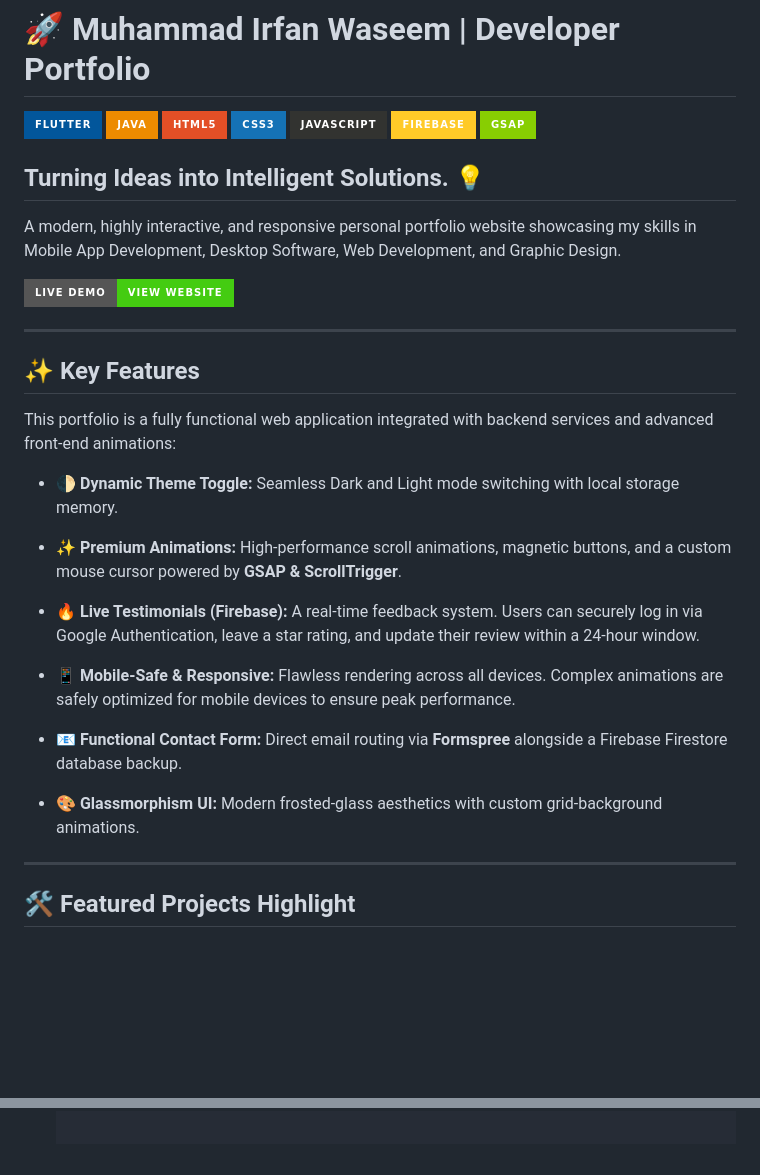
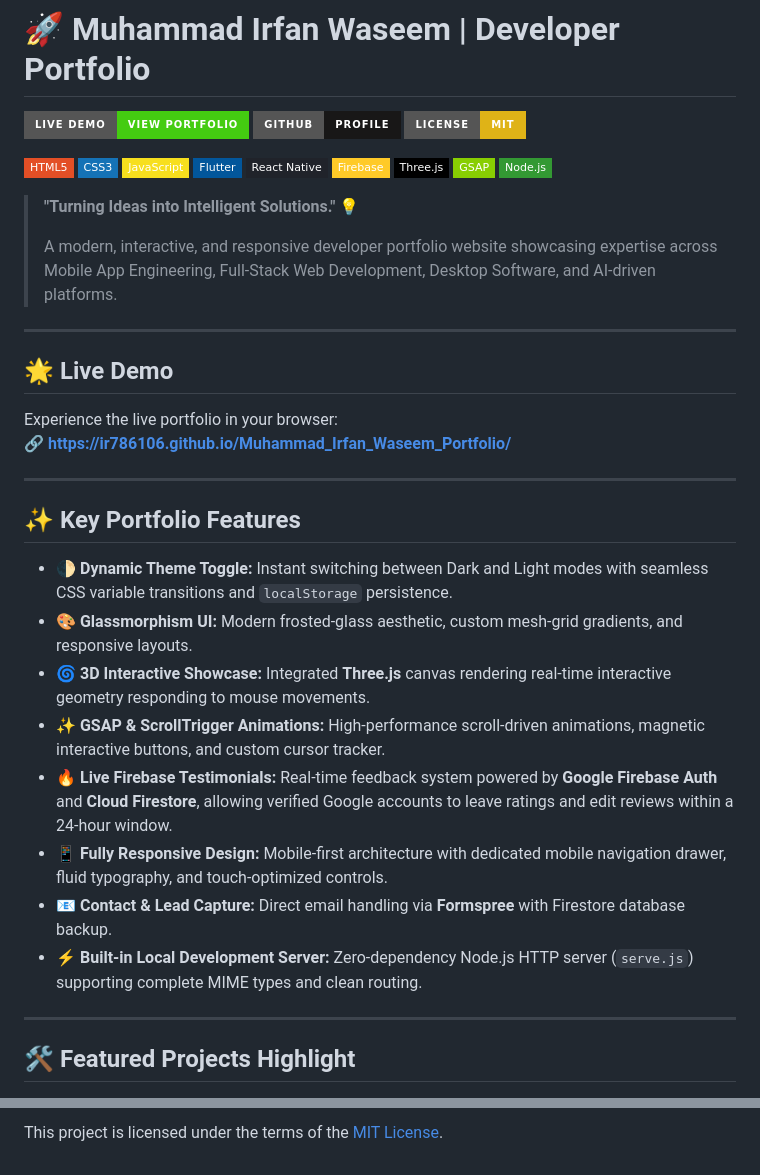
Before and after one commit to Ir786106/Muhammad_Irfan_Waseem_Portfolio, a Markdown page: README.md, 2 parts joined by grey strips. Drawn GitHub-style; badges without logos; blank space fills up the shorter version.

Commit message:
docs: update portfolio README

```diff
--- a/README.md
+++ b/README.md
@@ -1,36 +1,42 @@
 # 🚀 Muhammad Irfan Waseem | Developer Portfolio
 
-![Flutter](https://img.shields.io/badge/Flutter-02569B?style=for-the-badge&logo=flutter&logoColor=white)
-![Java](https://img.shields.io/badge/Java-ED8B00?style=for-the-badge&logo=java&logoColor=white)
-![HTML5](https://img.shields.io/badge/HTML5-E34F26?style=for-the-badge&logo=html5&logoColor=white)
-![CSS3](https://img.shields.io/badge/CSS3-1572B6?style=for-the-badge&logo=css3&logoColor=white)
-![JavaScript](https://img.shields.io/badge/JavaScript-323330?style=for-the-badge&logo=javascript&logoColor=F7DF1E)
-![Firebase](https://img.shields.io/badge/Firebase-FFCA28?style=for-the-badge&logo=firebase&logoColor=black)
-![GSAP](https://img.shields.io/badge/GSAP-88CE02?style=for-the-badge&logo=greensock&logoColor=white)
+[![Live Demo](https://img.shields.io/badge/Live_Demo-View_Portfolio-success?style=for-the-badge&logo=githubpages&logoColor=white)](https://ir786106.github.io/Muhammad_Irfan_Waseem_Portfolio/)
+[![GitHub](https://img.shields.io/badge/GitHub-Profile-181717?style=for-the-badge&logo=github&logoColor=white)](https://github.com/Ir786106)
+[![License: MIT](https://img.shields.io/badge/License-MIT-yellow.svg?style=for-the-badge)](LICENSE)
 
-## **Turning Ideas into Intelligent Solutions. 💡**
+![HTML5](https://img.shields.io/badge/HTML5-E34F26?style=flat-square&logo=html5&logoColor=white)
+![CSS3](https://img.shields.io/badge/CSS3-1572B6?style=flat-square&logo=css3&logoColor=white)
+![JavaScript](https://img.shields.io/badge/JavaScript-F7DF1E?style=flat-square&logo=javascript&logoColor=black)
+![Flutter](https://img.shields.io/badge/Flutter-02569B?style=flat-square&logo=flutter&logoColor=white)
+![React Native](https://img.shields.io/badge/React_Native-20232A?style=flat-square&logo=react&logoColor=61DAFB)
+![Firebase](https://img.shields.io/badge/Firebase-FFCA28?style=flat-square&logo=firebase&logoColor=black)
+![Three.js](https://img.shields.io/badge/Three.js-000000?style=flat-square&logo=three.js&logoColor=white)
+![GSAP](https://img.shields.io/badge/GSAP-88CE02?style=flat-square&logo=greensock&logoColor=white)
+![Node.js](https://img.shields.io/badge/Node.js-339933?style=flat-square&logo=node.js&logoColor=white)
 
-A modern, highly interactive, and responsive personal portfolio website showcasing my skills in Mobile App Development, Desktop Software, Web Development, and Graphic Design.
-
-[![Live Demo](https://img.shields.io/badge/Live_Demo-View_Website-success?style=for-the-badge&logo=vercel)](https://Ir786106.github.io/Muhammad_Irfan_Waseem_Portfolio/)
+> **"Turning Ideas into Intelligent Solutions."** 💡
+>
+> A modern, interactive, and responsive developer portfolio website showcasing expertise across Mobile App Engineering, Full-Stack Web Development, Desktop Software, and AI-driven platforms.
 
 ---
 
-## ✨ Key Features
+## 🌟 Live Demo
 
-This portfolio is a fully functional web application integrated with backend services and advanced front-end animations:
+Experience the live portfolio in your browser:
+🔗 **[https://ir786106.github.io/Muhammad_Irfan_Waseem_Portfolio/](https://ir786106.github.io/Muhammad_Irfan_Waseem_Portfolio/)**
 
-* 🌓 **Dynamic Theme Toggle:** Seamless Dark and Light mode switching with local storage memory.
+---
 
-* ✨ **Premium Animations:** High-performance scroll animations, magnetic buttons, and a custom mouse cursor powered by **GSAP & ScrollTrigger**.
+## ✨ Key Portfolio Features
 
-* 🔥 **Live Testimonials (Firebase):** A real-time feedback system. Users can securely log in via Google Authentication, leave a star rating, and update their review within a 24-hour window.
-
-* 📱 **Mobile-Safe & Responsive:** Flawless rendering across all devices. Complex animations are safely optimized for mobile devices to ensure peak performance.
-
-* 📧 **Functional Contact Form:** Direct email routing via **Formspree** alongside a Firebase Firestore database backup.
-
-* 🎨 **Glassmorphism UI:** Modern frosted-glass aesthetics with custom grid-background animations.
+* 🌓 **Dynamic Theme Toggle:** Instant switching between Dark and Light modes with seamless CSS variable transitions and `localStorage` persistence.
+* 🎨 **Glassmorphism UI:** Modern frosted-glass aesthetic, custom mesh-grid gradients, and responsive layouts.
+* 🌀 **3D Interactive Showcase:** Integrated **Three.js** canvas rendering real-time interactive geometry responding to mouse movements.
+* ✨ **GSAP & ScrollTrigger Animations:** High-performance scroll-driven animations, magnetic interactive buttons, and custom cursor tracker.
+* 🔥 **Live Firebase Testimonials:** Real-time feedback system powered by **Google Firebase Auth** and **Cloud Firestore**, allowing verified Google accounts to leave ratings and edit reviews within a 24-hour window.
+* 📱 **Fully Responsive Design:** Mobile-first architecture with dedicated mobile navigation drawer, fluid typography, and touch-optimized controls.
+* 📧 **Contact & Lead Capture:** Direct email handling via **Formspree** with Firestore database backup.
+* ⚡ **Built-in Local Development Server:** Zero-dependency Node.js HTTP server (`serve.js`) supporting complete MIME types and clean routing.
 
 ---
 
@@ -71,0 +166 @@ To run this project locally on your machine:
+This project is licensed under the terms of the [MIT License](LICENSE).
```
Also changed, not shown: other parts of README.md (+109 -21 lines).
